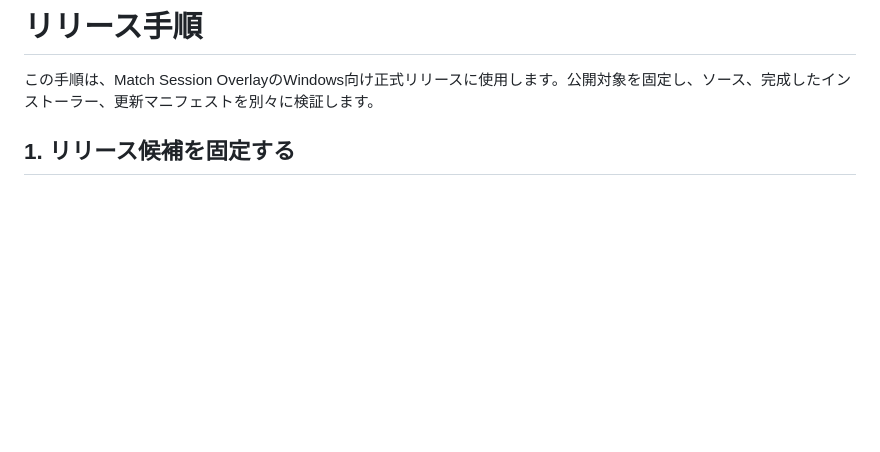
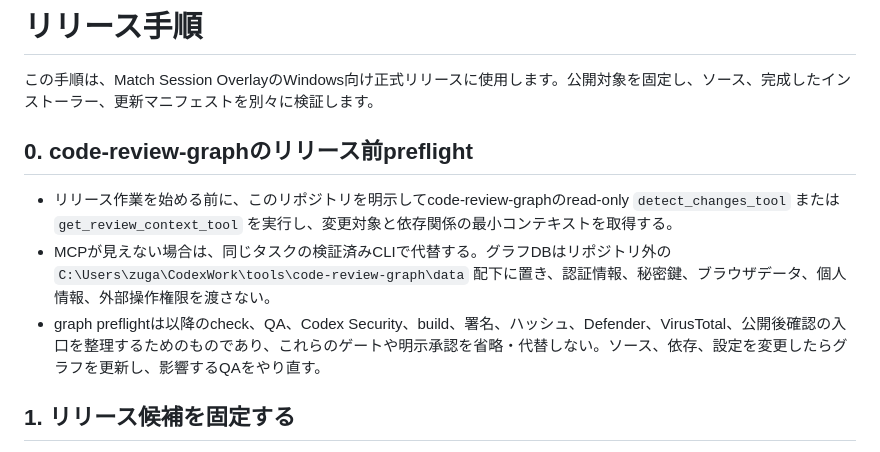
Before and after one commit to mickangumi-oss/match-session-overlay, a Markdown page: docs/release-process.md, the part around the change. GitHub-like rendering; blank space fills up the shorter version.

Commit message:
docs: add graph preflight to release process

```diff
--- a/docs/release-process.md
+++ b/docs/release-process.md
@@ -1,6 +1,12 @@
 # リリース手順
 
 この手順は、Match Session OverlayのWindows向け正式リリースに使用します。公開対象を固定し、ソース、完成したインストーラー、更新マニフェストを別々に検証します。
+
+## 0. code-review-graphのリリース前preflight
+
+- リリース作業を始める前に、このリポジトリを明示してcode-review-graphのread-only `detect_changes_tool` または `get_review_context_tool` を実行し、変更対象と依存関係の最小コンテキストを取得する。
+- MCPが見えない場合は、同じタスクの検証済みCLIで代替する。グラフDBはリポジトリ外の `C:\Users\zuga\CodexWork\tools\code-review-graph\data` 配下に置き、認証情報、秘密鍵、ブラウザデータ、個人情報、外部操作権限を渡さない。
+- graph preflightは以降のcheck、QA、Codex Security、build、署名、ハッシュ、Defender、VirusTotal、公開後確認の入口を整理するためのものであり、これらのゲートや明示承認を省略・代替しない。ソース、依存、設定を変更したらグラフを更新し、影響するQAをやり直す。
 
 ## 1. リリース候補を固定する
 
```
